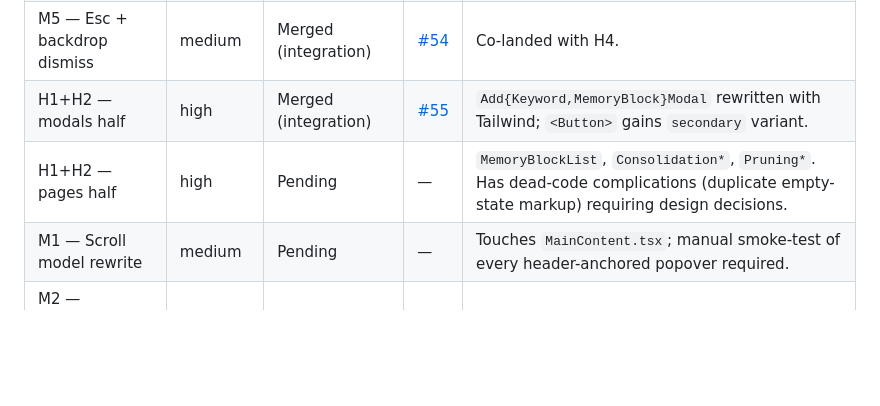
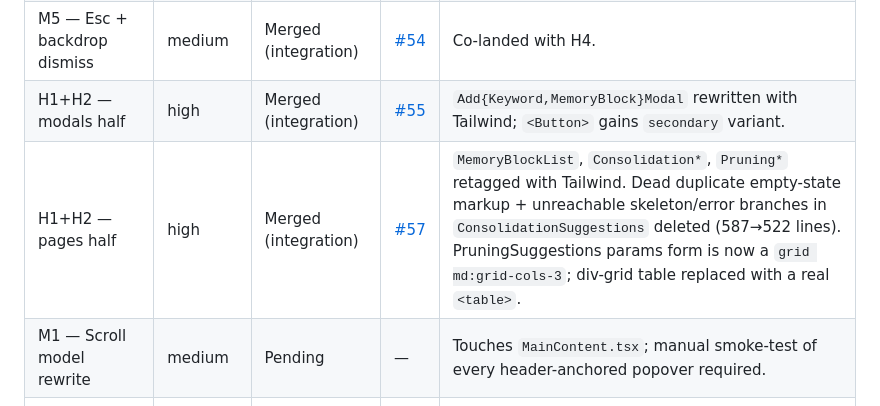
Before and after one commit to hindsight-ai/hindsight-ai, a Markdown page: docs/rfcs/0002-ui-ux-audit.md, the part around the change. GitHub-like rendering; blank space fills up the shorter version.

Commit message:
docs(rfc-0002): mark H1+H2 pages half merged (#57)

```diff
--- a/docs/rfcs/0002-ui-ux-audit.md
+++ b/docs/rfcs/0002-ui-ux-audit.md
@@ -24,7 +24,7 @@ Updated as PRs land. **Merged** = on `integration/rfc-0002-batch-1` (or
 | H4 — GetStarted seen-flag | high | Merged (integration) | [#54](https://github.com/hindsight-ai/hindsight-ai/pull/54) | Co-landed with M5. |
 | M5 — Esc + backdrop dismiss | medium | Merged (integration) | [#54](https://github.com/hindsight-ai/hindsight-ai/pull/54) | Co-landed with H4. |
 | H1+H2 — modals half | high | Merged (integration) | [#55](https://github.com/hindsight-ai/hindsight-ai/pull/55) | `Add{Keyword,MemoryBlock}Modal` rewritten with Tailwind; `<Button>` gains `secondary` variant. |
-| H1+H2 — pages half | high | Pending | — | `MemoryBlockList`, `Consolidation*`, `Pruning*`. Has dead-code complications (duplicate empty-state markup) requiring design decisions. |
+| H1+H2 — pages half | high | Merged (integration) | [#57](https://github.com/hindsight-ai/hindsight-ai/pull/57) | `MemoryBlockList`, `Consolidation*`, `Pruning*` retagged with Tailwind. Dead duplicate empty-state markup + unreachable skeleton/error branches in `ConsolidationSuggestions` deleted (587→522 lines). PruningSuggestions params form is now a `grid md:grid-cols-3`; div-grid table replaced with a real `<table>`. |
 | M1 — Scroll model rewrite | medium | Pending | — | Touches `MainContent.tsx`; manual smoke-test of every header-anchored popover required. |
 | M2 — OrgSwitcher truncate | medium | Pending | — | Lands after M1. |
 | M3 — Tokens table overflow | medium | Pending | — | Lands after M1. |
```
